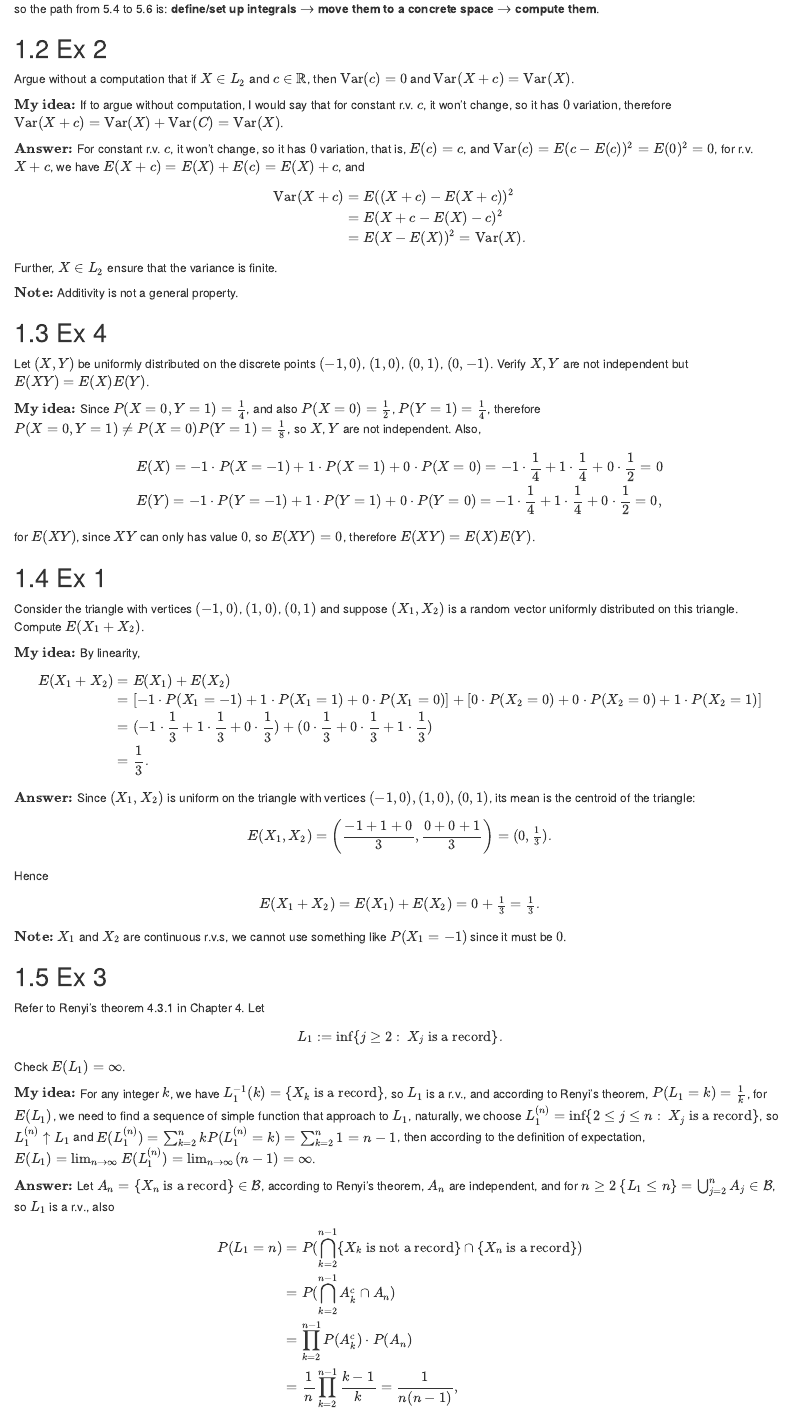
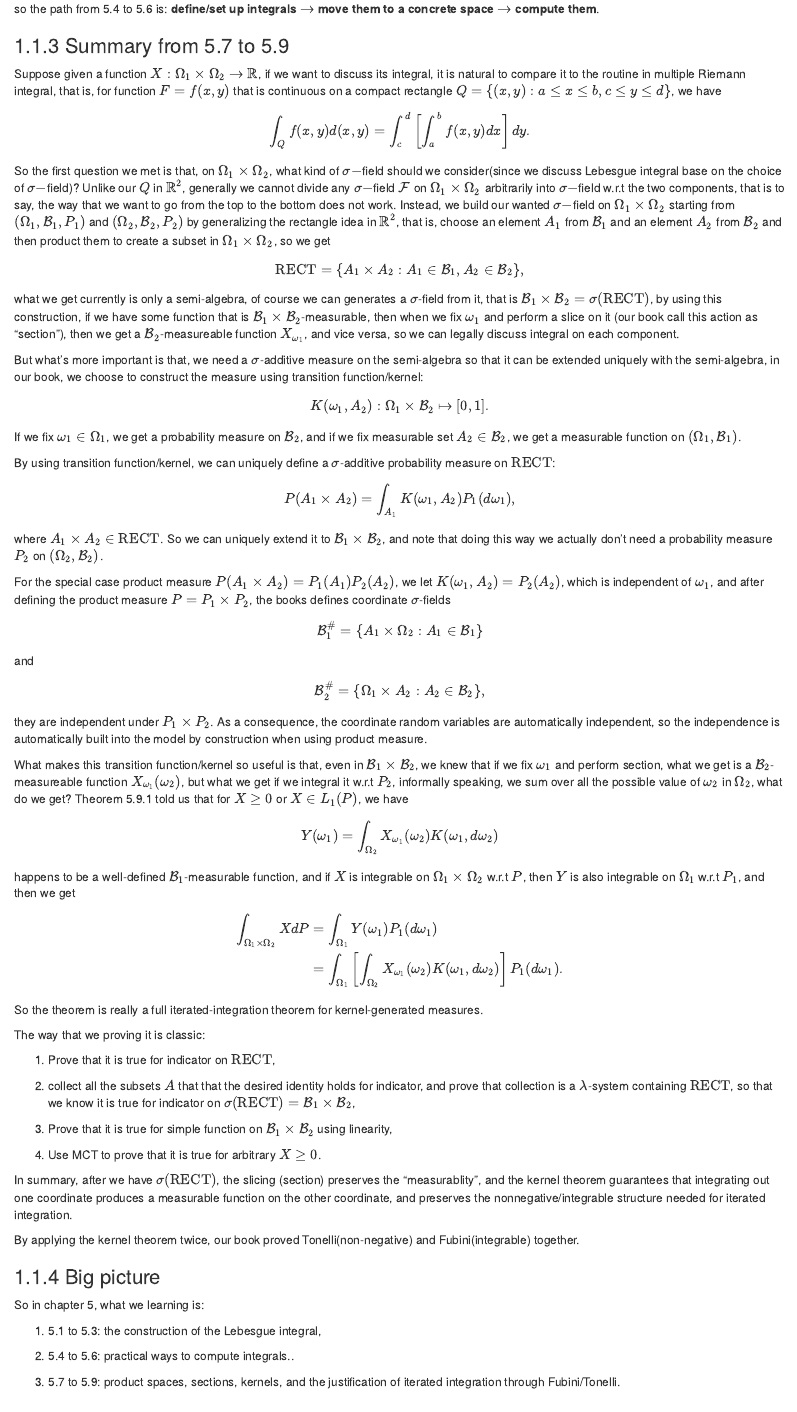
Before and after one commit to Archimondstat/resnick-notes, an R Markdown document (05-chap5.Rmd): the page in a window 1100 px wide, from 4470 px down. Rendered offline with R 4.5, knitr and Pandoc, with nearby package versions; drawn as R Markdown's standard HTML page in place of the format the file asks for.

Commit message:
Summary 5.7 to 5.9

```diff
--- a/05-chap5.Rmd
+++ b/05-chap5.Rmd
@@ -178,6 +178,75 @@ and if $F_X$ is absolutely continuous (AC), then there will be a density $f_X(x)
 
 so the path from 5.4 to 5.6 is: **define/set up integrals $\to$ move them to a concrete space $\to$ compute them**.
 
+### Summary from 5.7 to 5.9
+Suppose given a function $X:\Omega_1\times\Omega_2\to\mathbb R$, if we want to discuss its integral, it is natural to compare it to the routine in multiple Riemann integral, that is, for function $F=f(x,y)$ that is continuous on a compact rectangle $Q=\{(x,y):a\leq x\leq b,c\leq y\leq d\}$, we have
+$$
+\int_Qf(x,y)d(x,y)=\int_c^d\left[\int_a^b f(x,y)dx\right]dy.
+$$
+So the first question we met is that, on $\Omega_1\times\Omega_2$, what kind of $\sigma-$field should we consider(since we discuss Lebesgue integral base on the choice of $\sigma-$field)? Unlike our $Q$ in $\mathbb R^2$, generally we cannot divide any $\sigma-$field $\mathcal F$ on $\Omega_1\times\Omega_2$ arbitrarily into $\sigma-$field w.r.t the two components, that is to say, the way that we want to go from the top to the bottom does not work. Instead, we build our wanted $\sigma-$field on $\Omega_1\times\Omega_2$ starting from $(\Omega_1,\mathcal B_1,P_1)$ and $(\Omega_2,\mathcal B_2,P_2)$ by generalizing the rectangle idea in $\mathbb R^2$, that is, choose an element $A_1$ from $\mathcal B_1$ and an element $A_2$ from $\mathcal B_2$ and then product them to create a subset in $\Omega_1\times\Omega_2$, so we get
+$$
+\text{RECT}=\{A_1\times A_2:A_1\in\mathcal B_1,A_2\in\mathcal B_2\},
+$$
+what we get currently is only a semi-algebra, of course we can generates a $\sigma$-field from it, that is $\mathcal B_1\times\mathcal B_2=\sigma(\text{RECT})$, by using this construction, if we have some function that is $\mathcal B_1\times\mathcal B_2$-measurable, then when we fix $\omega_1$ and perform a slice on it (our book call this action as "section"), then we get a $\mathcal B_2$-measureable function $X_{\omega_1}$, and vice versa, so we can legally discuss integral on each component.
+
+But what's more important is that, we need a $\sigma$-additive measure on the semi-algebra so that it can be extended uniquely with the semi-algebra, in our book, we choose to construct the measure using transition function/kernel:
+$$
+K(\omega_1,A_2):\Omega_1\times\mathcal B_2\mapsto [0,1].
+$$
+If we fix $\omega_1\in\Omega_1$, we get a probability measure on $\mathcal B_2$, and if we fix measurable set $A_2\in\mathcal B_2$, we get a measurable function on $(\Omega_1,\mathcal B_1)$.
+
+By using transition function/kernel, we can uniquely define a $\sigma$-additive probability measure on $\text{RECT}$:
+$$
+P(A_1\times A_2)=\int_{A_1}K(\omega_1,A_2)P_1(d\omega_1),
+$$
+where $A_1\times A_2\in\text{RECT}$. So we can uniquely extend it to $\mathcal B_1\times \mathcal B_2$, and note that doing this way we actually don't need a probability measure $P_2$ on $(\Omega_2,\mathcal B_2)$.
+
+For the special case product measure $P(A_1\times A_2)=P_1(A_1)P_2(A_2)$, we let $K(\omega_1,A_2)=P_2(A_2)$, which is independent of $\omega_1$, and after defining the product measure $P=P_1\times P_2$, the books defines coordinate $\sigma$-fields
+$$
+\mathcal B^\#_1=\{A_1\times\Omega_2:A_1\in\mathcal B_1\}
+$$
+and
+$$
+\mathcal B^\#_2=\{\Omega_1\times A_2:A_2\in\mathcal B_2\},
+$$
+they are independent under $P_1\times P_2$. As a consequence, the coordinate random variables are automatically independent, so the independence is automatically built into the model by construction when using product measure.
+
+What makes this transition function/kernel so useful is that, even in $\mathcal B_1\times\mathcal B_2$, we knew that if we fix $\omega_1$ and perform section, what we get is a $\mathcal B_2$-measureable function $X_{\omega_1}(\omega_2)$, but what we get if we integral it w.r.t $P_2$, informally speaking, we sum over all the possible value of $\omega_2$ in $\Omega_2$, what do we get? Theorem 5.9.1 told us that for $X\geq 0$ or $X\in L_1(P)$, we have
+$$
+Y(\omega_1)=\int_{\Omega_2} X_{\omega_1}(\omega_2)K(\omega_1,d\omega_2)
+$$
+happens to be a well-defined $\mathcal B_1$-measurable function, and if $X$ is integrable on $\Omega_1\times\Omega_2$ w.r.t $P$, then $Y$ is also integrable on $\Omega_1$ w.r.t $P_1$, and then we get
+$$
+\begin{aligned}
+\int_{\Omega_1\times\Omega_2}XdP&=\int_{\Omega_1}Y(\omega_1)P_1(d\omega_1)\\
+&=\int_{\Omega_1}\left[\int_{\Omega_2} X_{\omega_1}(\omega_2)K(\omega_1,d\omega_2)\right]P_1(d\omega_1).\\
+\end{aligned}
+$$
+So the theorem is really a full iterated-integration theorem for kernel-generated measures.
+
+The way that we proving it is classic:
+
+1. Prove that it is true for indicator on $\text{RECT}$,
+
+2. collect all the subsets $A$ that that the desired identity holds for indicator, and prove that collection is a $\lambda$-system containing $\text{RECT}$, so that we know it is true for indicator on $\sigma(\text{RECT})=\mathcal B_1\times\mathcal B_2$,
+
+3. Prove that it is true for simple function on $\mathcal B_1\times\mathcal B_2$ using linearity,
+
+4. Use MCT to prove that it is true for arbitrary $X\geq0$.
+
+In summary, after we have $\sigma(\text{RECT})$, the slicing (section) preserves the "measurablity", and the kernel theorem guarantees that integrating out one coordinate produces a measurable function on the other coordinate, and preserves the nonnegative/integrable structure needed for iterated integration.
+
+By applying the kernel theorem twice, our book proved Tonelli(non-negative) and Fubini(integrable) together.
+
+### Big picture
+
+So in chapter 5, what we learning is:
+
+1. 5.1 to 5.3: the construction of the Lebesgue integral,
+
+2. 5.4 to 5.6: practical ways to compute integrals..
+
+3. 5.7 to 5.9: product spaces, sections, kernels, and the justification of iterated integration through Fubini/Tonelli.
 
 
 ## Ex 2
```
Also changed, not shown: docs/search_index.json, resnick-notes_files/figure-html/unnamed-chunk-1-1.png, resnick-notes_files/figure-html/unnamed-chunk-2-1.png, 5 other files.
